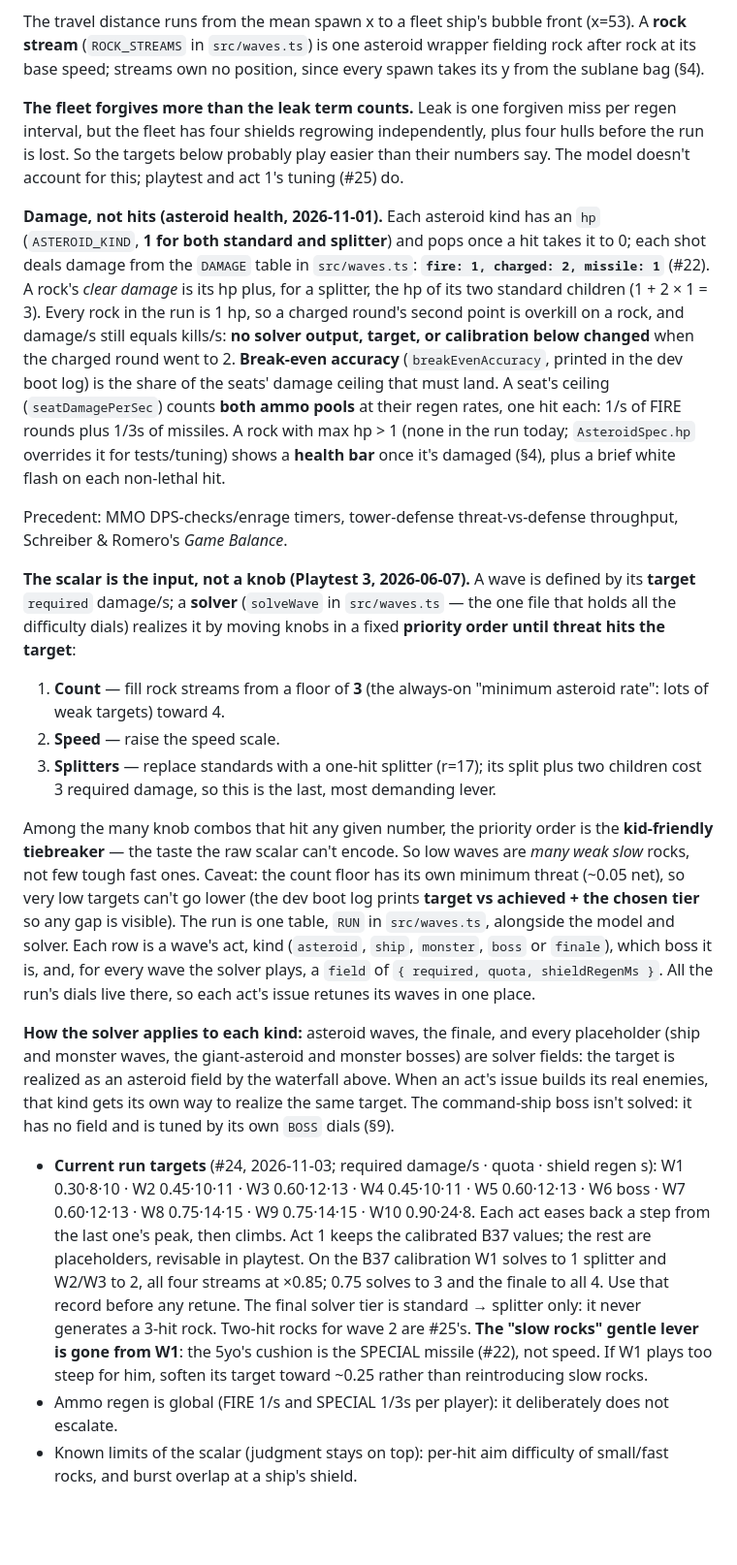
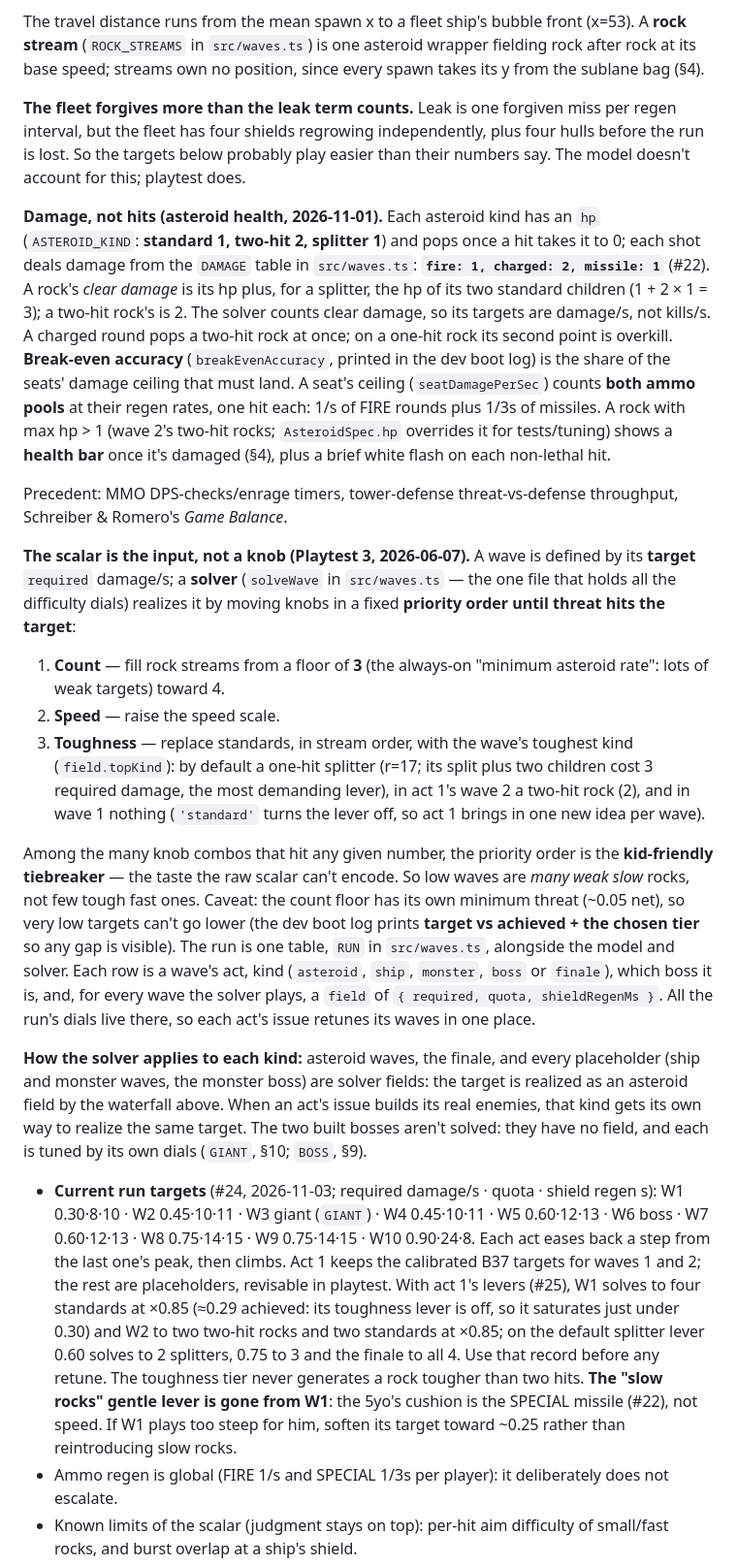
Before and after one commit to michac/star-slingers, a Markdown page: docs/design.md, the part around one of its changes. Shown at 97% size. GitHub-like rendering; blank space fills up the shorter version.

Commit message:
#25: design.md act 1 (two-hit rocks, solver levers, giant-asteroid §10) + spec list
Co-Authored-By: Claude Opus 5.5 <noreply@anthropic.com>

```diff
--- a/docs/design.md
+++ b/docs/design.md
@@ -96,9 +97,9 @@ Difficulty is tuned against **one scalar**, not five raw variables:
 
 The travel distance runs from the mean spawn x to a fleet ship's bubble front (x=53). A **rock stream** (`ROCK_STREAMS` in `src/waves.ts`) is one asteroid wrapper fielding rock after rock at its base speed; streams own no position, since every spawn takes its y from the sublane bag (§4).
 
-**The fleet forgives more than the leak term counts.** Leak is one forgiven miss per regen interval, but the fleet has four shields regrowing independently, plus four hulls before the run is lost. So the targets below probably play easier than their numbers say. The model doesn't account for this; playtest and act 1's tuning (#25) do.
+**The fleet forgives more than the leak term counts.** Leak is one forgiven miss per regen interval, but the fleet has four shields regrowing independently, plus four hulls before the run is lost. So the targets below probably play easier than their numbers say. The model doesn't account for this; playtest does.
 
-**Damage, not hits (asteroid health, 2026-11-01).** Each asteroid kind has an `hp` (`ASTEROID_KIND`, **1 for both standard and splitter**) and pops once a hit takes it to 0; each shot deals damage from the `DAMAGE` table in `src/waves.ts`: **`fire: 1, charged: 2, missile: 1`** (#22). A rock's *clear damage* is its hp plus, for a splitter, the hp of its two standard children (1 + 2 × 1 = 3). Every rock in the run is 1 hp, so a charged round's second point is overkill on a rock, and damage/s still equals kills/s: **no solver output, target, or calibration below changed** when the charged round went to 2. **Break-even accuracy** (`breakEvenAccuracy`, printed in the dev boot log) is the share of the seats' damage ceiling that must land. A seat's ceiling (`seatDamagePerSec`) counts **both ammo pools** at their regen rates, one hit each: 1/s of FIRE rounds plus 1/3s of missiles. A rock with max hp > 1 (none in the run today; `AsteroidSpec.hp` overrides it for tests/tuning) shows a **health bar** once it's damaged (§4), plus a brief white flash on each non-lethal hit.
+**Damage, not hits (asteroid health, 2026-11-01).** Each asteroid kind has an `hp` (`ASTEROID_KIND`: **standard 1, two-hit 2, splitter 1**) and pops once a hit takes it to 0; each shot deals damage from the `DAMAGE` table in `src/waves.ts`: **`fire: 1, charged: 2, missile: 1`** (#22). A rock's *clear damage* is its hp plus, for a splitter, the hp of its two standard children (1 + 2 × 1 = 3); a two-hit rock's is 2. The solver counts clear damage, so its targets are damage/s, not kills/s. A charged round pops a two-hit rock at once; on a one-hit rock its second point is overkill. **Break-even accuracy** (`breakEvenAccuracy`, printed in the dev boot log) is the share of the seats' damage ceiling that must land. A seat's ceiling (`seatDamagePerSec`) counts **both ammo pools** at their regen rates, one hit each: 1/s of FIRE rounds plus 1/3s of missiles. A rock with max hp > 1 (wave 2's two-hit rocks; `AsteroidSpec.hp` overrides it for tests/tuning) shows a **health bar** once it's damaged (§4), plus a brief white flash on each non-lethal hit.
 
 Precedent: MMO DPS-checks/enrage timers, tower-defense threat-vs-defense throughput, Schreiber & Romero's *Game Balance*.
 
@@ -106,13 +107,13 @@ Precedent: MMO DPS-checks/enrage timers, tower-defense threat-vs-defense through
 
 1. **Count** — fill rock streams from a floor of **3** (the always-on "minimum asteroid rate": lots of weak targets) toward 4.
 2. **Speed** — raise the speed scale.
-3. **Splitters** — replace standards with a one-hit splitter (r=17); its split plus two children cost 3 required damage, so this is the last, most demanding lever.
+3. **Toughness** — replace standards, in stream order, with the wave's toughest kind (`field.topKind`): by default a one-hit splitter (r=17; its split plus two children cost 3 required damage, the most demanding lever), in act 1's wave 2 a two-hit rock (2), and in wave 1 nothing (`'standard'` turns the lever off, so act 1 brings in one new idea per wave).
 
 Among the many knob combos that hit any given number, the priority order is the **kid-friendly tiebreaker** — the taste the raw scalar can't encode. So low waves are *many weak slow* rocks, not few tough fast ones. Caveat: the count floor has its own minimum threat (~0.05 net), so very low targets can't go lower (the dev boot log prints **target vs achieved + the chosen tier** so any gap is visible). The run is one table, `RUN` in `src/waves.ts`, alongside the model and solver. Each row is a wave's act, kind (`asteroid`, `ship`, `monster`, `boss` or `finale`), which boss it is, and, for every wave the solver plays, a `field` of `{ required, quota, shieldRegenMs }`. All the run's dials live there, so each act's issue retunes its waves in one place.
 
-**How the solver applies to each kind:** asteroid waves, the finale, and every placeholder (ship and monster waves, the giant-asteroid and monster bosses) are solver fields: the target is realized as an asteroid field by the waterfall above. When an act's issue builds its real enemies, that kind gets its own way to realize the same target. The command-ship boss isn't solved: it has no field and is tuned by its own `BOSS` dials (§9).
+**How the solver applies to each kind:** asteroid waves, the finale, and every placeholder (ship and monster waves, the monster boss) are solver fields: the target is realized as an asteroid field by the waterfall above. When an act's issue builds its real enemies, that kind gets its own way to realize the same target. The two built bosses aren't solved: they have no field, and each is tuned by its own dials (`GIANT`, §10; `BOSS`, §9).
 
-- **Current run targets** (#24, 2026-11-03; required damage/s · quota · shield regen s): W1 0.30·8·10 · W2 0.45·10·11 · W3 0.60·12·13 · W4 0.45·10·11 · W5 0.60·12·13 · W6 boss · W7 0.60·12·13 · W8 0.75·14·15 · W9 0.75·14·15 · W10 0.90·24·8. Each act eases back a step from the last one's peak, then climbs. Act 1 keeps the calibrated B37 values; the rest are placeholders, revisable in playtest. On the B37 calibration W1 solves to 1 splitter and W2/W3 to 2, all four streams at ×0.85; 0.75 solves to 3 and the finale to all 4. Use that record before any retune. The final solver tier is standard → splitter only: it never generates a 3-hit rock. Two-hit rocks for wave 2 are #25's. **The "slow rocks" gentle lever is gone from W1**: the 5yo's cushion is the SPECIAL missile (#22), not speed. If W1 plays too steep for him, soften its target toward ~0.25 rather than reintroducing slow rocks.
+- **Current run targets** (#24, 2026-11-03; required damage/s · quota · shield regen s): W1 0.30·8·10 · W2 0.45·10·11 · W3 giant (`GIANT`) · W4 0.45·10·11 · W5 0.60·12·13 · W6 boss · W7 0.60·12·13 · W8 0.75·14·15 · W9 0.75·14·15 · W10 0.90·24·8. Each act eases back a step from the last one's peak, then climbs. Act 1 keeps the calibrated B37 targets for waves 1 and 2; the rest are placeholders, revisable in playtest. With act 1's levers (#25), W1 solves to four standards at ×0.85 (≈0.29 achieved: its toughness lever is off, so it saturates just under 0.30) and W2 to two two-hit rocks and two standards at ×0.85; on the default splitter lever 0.60 solves to 2 splitters, 0.75 to 3 and the finale to all 4. Use that record before any retune. The toughness tier never generates a rock tougher than two hits. **The "slow rocks" gentle lever is gone from W1**: the 5yo's cushion is the SPECIAL missile (#22), not speed. If W1 plays too steep for him, soften its target toward ~0.25 rather than reintroducing slow rocks.
 - Ammo regen is global (FIRE 1/s and SPECIAL 1/3s per player): it deliberately does not escalate.
 - Known limits of the scalar (judgment stays on top): per-hit aim difficulty of small/fast rocks, and burst overlap at a ship's shield.
 - **Splitter children are modeled** by `threatOf`: a splitter costs 3 required damage (one split plus two standard child pops), via `clearDamage`. The targets remain fixed through the first B37 phone playtest; if children feel oppressive, tune `SPLITTER_CHILDREN.childSpeed` or `lifetimeMs` before changing target bands.
```
Also changed, not shown: other parts of docs/design.md (+18 -6 lines), CLAUDE.md (+3 -2 lines).
